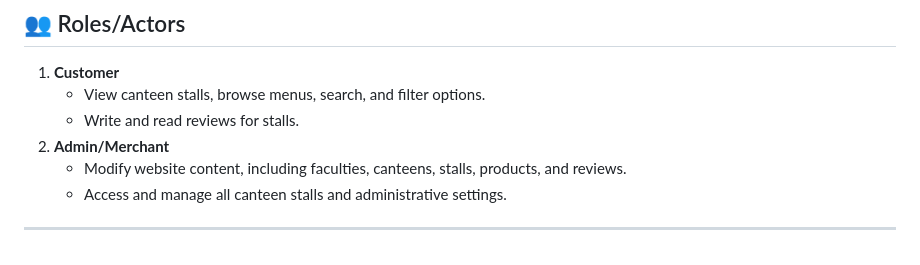
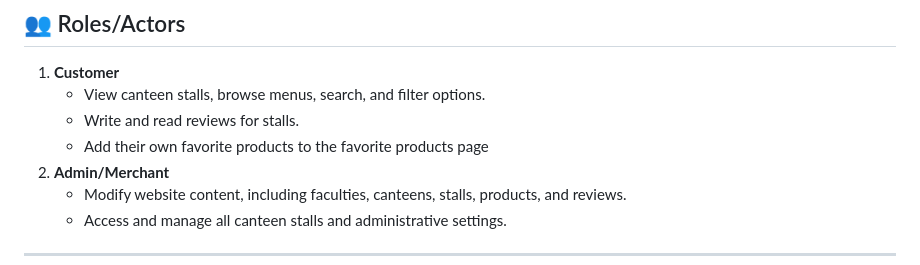
Before and after one commit to muzkii/final-project-PBP-group-K7, a Markdown page: README.md, the part around the change. Rendered like a GitHub page.

```diff
--- a/README.md
+++ b/README.md
@@ -52,6 +52,7 @@
 1. **Customer**
     - View canteen stalls, browse menus, search, and filter options.
     - Write and read reviews for stalls.
+    - Add their own favorite products to the favorite products page
 2. **Admin/Merchant**
     - Modify website content, including faculties, canteens, stalls, products, and reviews.
     - Access and manage all canteen stalls and administrative settings.
```
